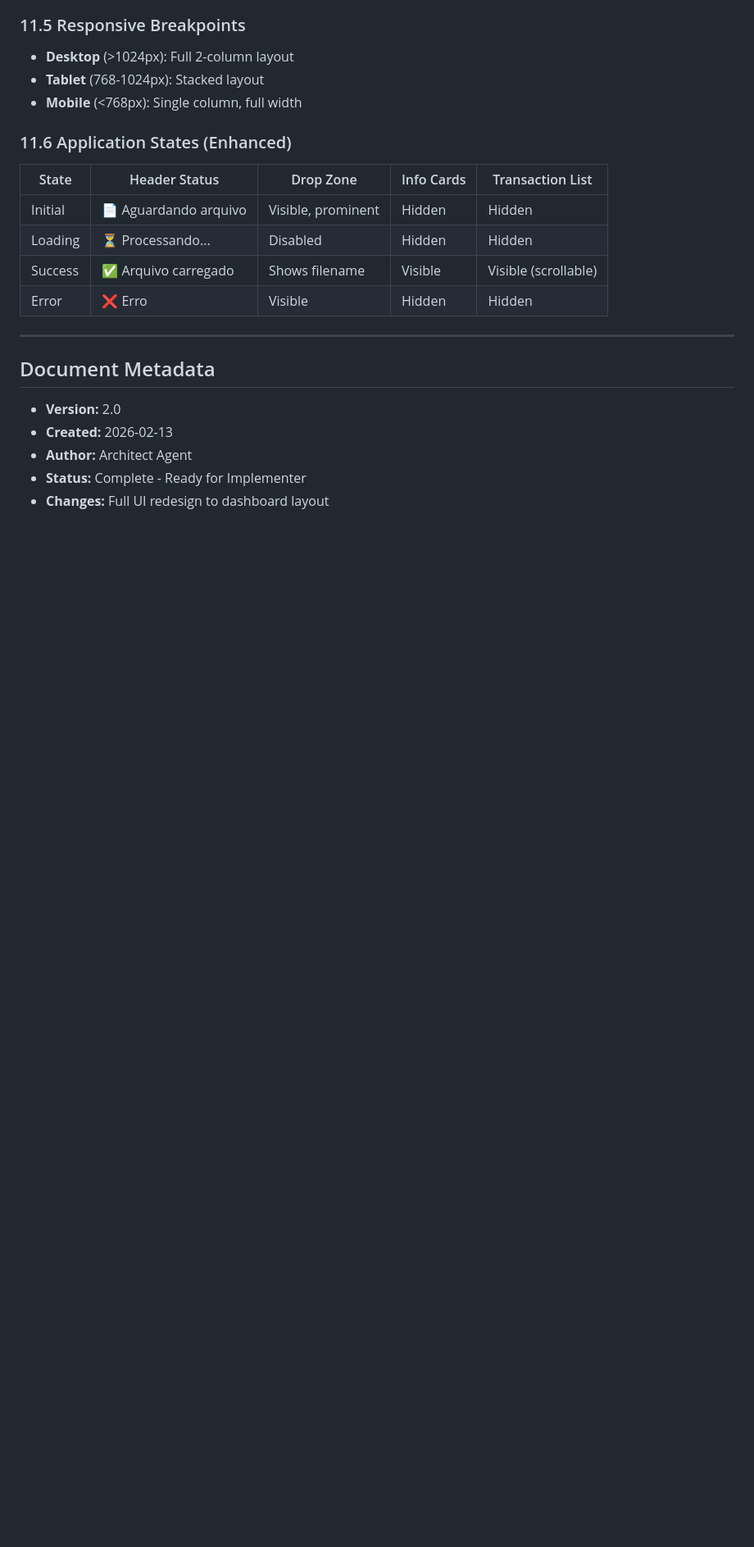
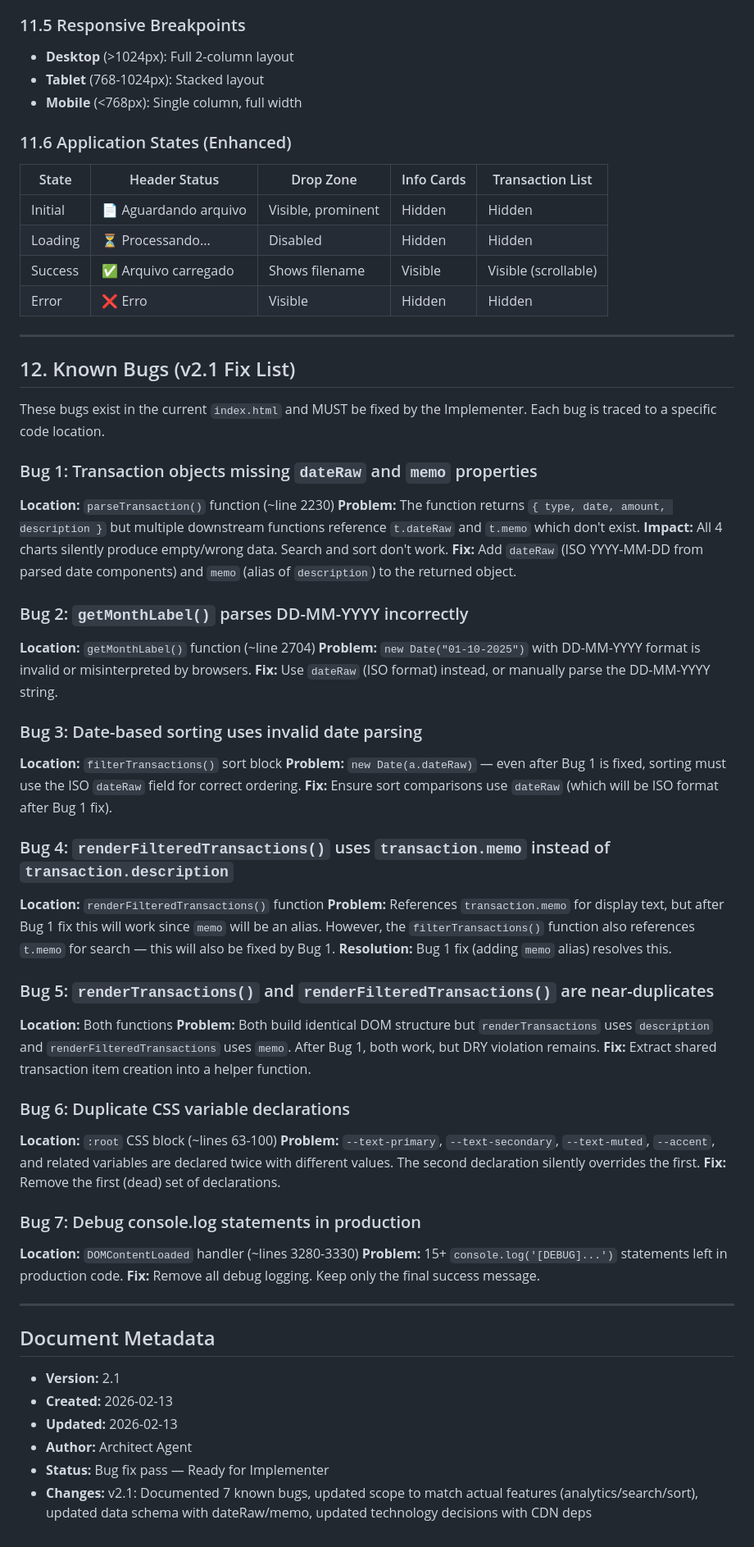
Before and after one commit to NeloReis/minimodel-ofx-reader, a Markdown page: docs/pcd.md, the part around one of its changes. Shown at 82% size. Rendered like a GitHub page; blank space fills up the shorter version.

```diff
--- a/docs/pcd.md
+++ b/docs/pcd.md
@@ -951,10 +981,60 @@ The following UI enhancements create a polished, professional full-page responsi
 
 ---
 
+## 12. Known Bugs (v2.1 Fix List)
+
+These bugs exist in the current `index.html` and MUST be fixed by the Implementer. Each bug is traced to a specific code location.
+
+### Bug 1: Transaction objects missing `dateRaw` and `memo` properties
+
+**Location:** `parseTransaction()` function (~line 2230)
+**Problem:** The function returns `{ type, date, amount, description }` but multiple downstream functions reference `t.dateRaw` and `t.memo` which don't exist.
+**Impact:** All 4 charts silently produce empty/wrong data. Search and sort don't work.
+**Fix:** Add `dateRaw` (ISO YYYY-MM-DD from parsed date components) and `memo` (alias of `description`) to the returned object.
+
+### Bug 2: `getMonthLabel()` parses DD-MM-YYYY incorrectly
+
+**Location:** `getMonthLabel()` function (~line 2704)
+**Problem:** `new Date("01-10-2025")` with DD-MM-YYYY format is invalid or misinterpreted by browsers.
+**Fix:** Use `dateRaw` (ISO format) instead, or manually parse the DD-MM-YYYY string.
+
+### Bug 3: Date-based sorting uses invalid date parsing
+
+**Location:** `filterTransactions()` sort block
+**Problem:** `new Date(a.dateRaw)` — even after Bug 1 is fixed, sorting must use the ISO `dateRaw` field for correct ordering.
+**Fix:** Ensure sort comparisons use `dateRaw` (which will be ISO format after Bug 1 fix).
+
+### Bug 4: `renderFilteredTransactions()` uses `transaction.memo` instead of `transaction.description`
+
+**Location:** `renderFilteredTransactions()` function
+**Problem:** References `transaction.memo` for display text, but after Bug 1 fix this will work since `memo` will be an alias. However, the `filterTransactions()` function also references `t.memo` for search — this will also be fixed by Bug 1.
+**Resolution:** Bug 1 fix (adding `memo` alias) resolves this.
+
+### Bug 5: `renderTransactions()` and `renderFilteredTransactions()` are near-duplicates
+
+**Location:** Both functions
+**Problem:** Both build identical DOM structure but `renderTransactions` uses `description` and `renderFilteredTransactions` uses `memo`. After Bug 1, both work, but DRY violation remains.
+**Fix:** Extract shared transaction item creation into a helper function.
+
+### Bug 6: Duplicate CSS variable declarations
+
+**Location:** `:root` CSS block (~lines 63-100)
+**Problem:** `--text-primary`, `--text-secondary`, `--text-muted`, `--accent`, and related variables are declared twice with different values. The second declaration silently overrides the first.
+**Fix:** Remove the first (dead) set of declarations.
+
+### Bug 7: Debug console.log statements in production
+
+**Location:** `DOMContentLoaded` handler (~lines 3280-3330)
+**Problem:** 15+ `console.log('[DEBUG]...')` statements left in production code.
+**Fix:** Remove all debug logging. Keep only the final success message.
+
+---
+
 ## Document Metadata
 
-- **Version:** 2.0
+- **Version:** 2.1
 - **Created:** 2026-02-13
+- **Updated:** 2026-02-13
 - **Author:** Architect Agent
-- **Status:** Complete - Ready for Implementer
-- **Changes:** Full UI redesign to dashboard layout
+- **Status:** Bug fix pass — Ready for Implementer
+- **Changes:** v2.1: Documented 7 known bugs, updated scope to match actual features (analytics/search/sort), updated data schema with dateRaw/memo, updated technology decisions with CDN deps
```
Also changed, not shown: other parts of docs/pcd.md (+43 -13 lines).
